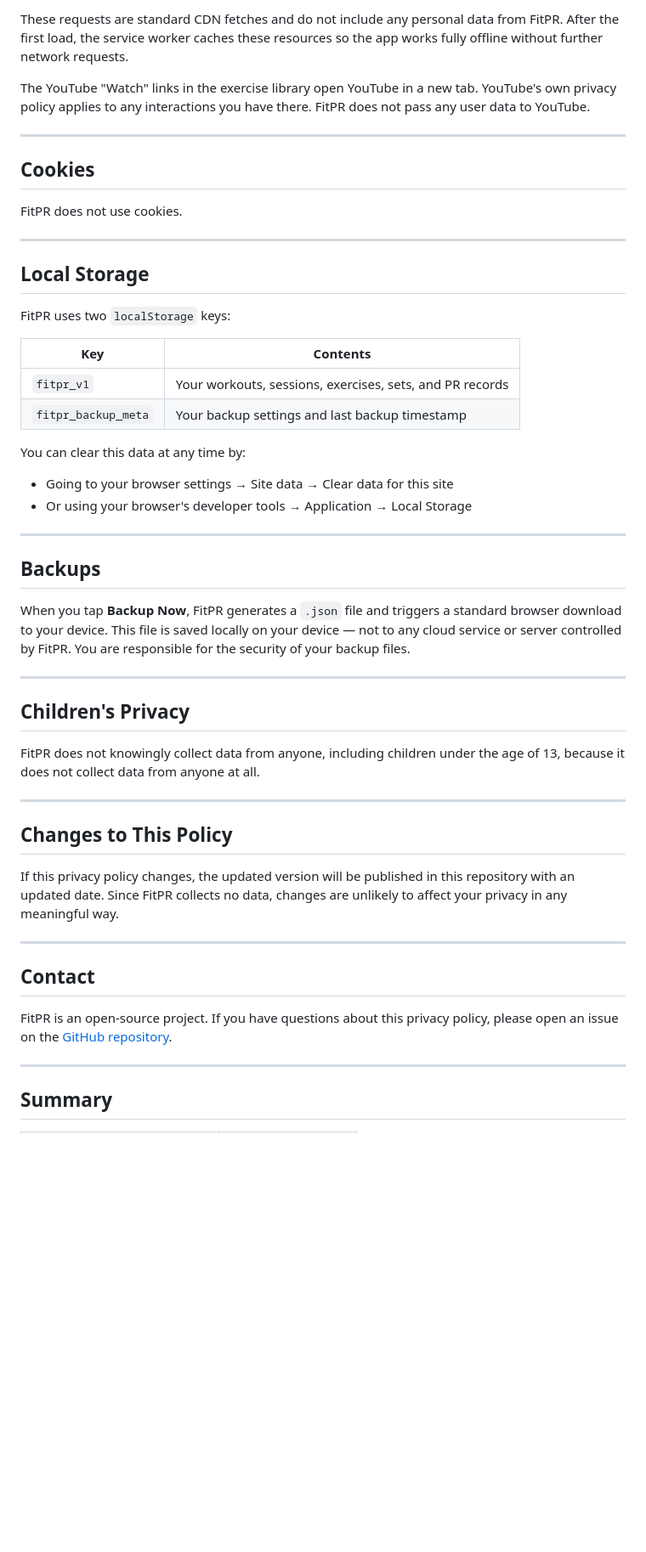
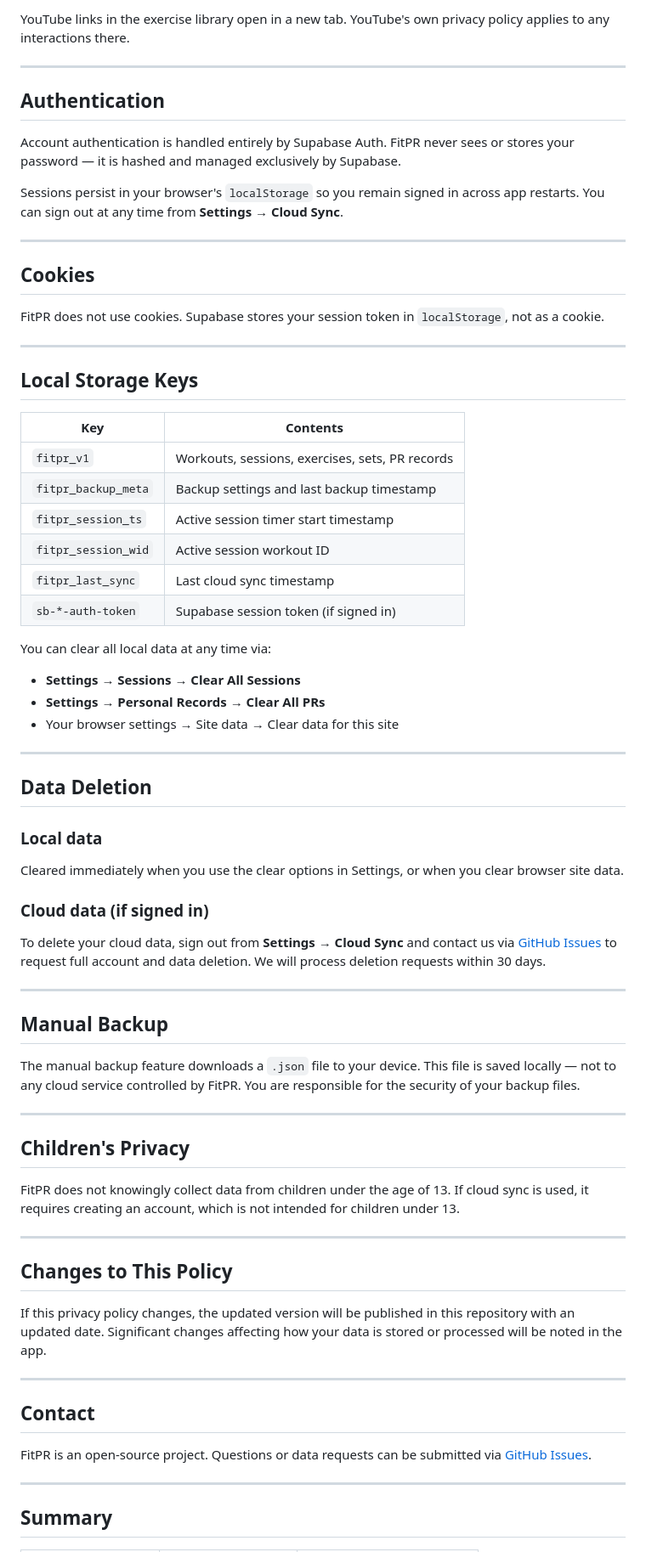
Before and after one commit to tinq777/fitpr, a Markdown page: PRIVACY.md, the part around one of its changes. Shown at 85% size. Drawn GitHub-style; blank space fills up the shorter version.

```diff
--- a/PRIVACY.md
+++ b/PRIVACY.md
@@ -43,52 +73,71 @@ FitPR loads the following resources from third-party CDNs on first load:
 
-These requests are standard CDN fetches and do not include any personal data from FitPR. After the first load, the service worker caches these resources so the app works fully offline without further network requests.
+YouTube links in the exercise library open in a new tab. YouTube's own privacy policy applies to any interactions there.
 
-The YouTube "Watch" links in the exercise library open YouTube in a new tab. YouTube's own privacy policy applies to any interactions you have there. FitPR does not pass any user data to YouTube.
+---
+
+## Authentication
+
+Account authentication is handled entirely by Supabase Auth. FitPR never sees or stores your password — it is hashed and managed exclusively by Supabase.
+
+Sessions persist in your browser's `localStorage` so you remain signed in across app restarts. You can sign out at any time from **Settings → Cloud Sync**.
 
 ---
 
 ## Cookies
 
-FitPR does not use cookies.
+FitPR does not use cookies. Supabase stores your session token in `localStorage`, not as a cookie.
 
 ---
 
-## Local Storage
-
-FitPR uses two `localStorage` keys:
+## Local Storage Keys
 
 | Key | Contents |
 |---|---|
-| `fitpr_v1` | Your workouts, sessions, exercises, sets, and PR records |
-| `fitpr_backup_meta` | Your backup settings and last backup timestamp |
+| `fitpr_v1` | Workouts, sessions, exercises, sets, PR records |
+| `fitpr_backup_meta` | Backup settings and last backup timestamp |
+| `fitpr_session_ts` | Active session timer start timestamp |
+| `fitpr_session_wid` | Active session workout ID |
+| `fitpr_last_sync` | Last cloud sync timestamp |
+| `sb-*-auth-token` | Supabase session token (if signed in) |
 
-You can clear this data at any time by:
-- Going to your browser settings → Site data → Clear data for this site
-- Or using your browser's developer tools → Application → Local Storage
+You can clear all local data at any time via:
+- **Settings → Sessions → Clear All Sessions**
+- **Settings → Personal Records → Clear All PRs**
+- Your browser settings → Site data → Clear data for this site
 
 ---
 
-## Backups
+## Data Deletion
 
-When you tap **Backup Now**, FitPR generates a `.json` file and triggers a standard browser download to your device. This file is saved locally on your device — not to any cloud service or server controlled by FitPR. You are responsible for the security of your backup files.
+### Local data
+Cleared immediately when you use the clear options in Settings, or when you clear browser site data.
+
+### Cloud data (if signed in)
+To delete your cloud data, sign out from **Settings → Cloud Sync** and contact us via [GitHub Issues](https://github.com/tinq777/fitpr/issues) to request full account and data deletion. We will process deletion requests within 30 days.
+
+---
+
+## Manual Backup
+
+The manual backup feature downloads a `.json` file to your device. This file is saved locally — not to any cloud service controlled by FitPR. You are responsible for the security of your backup files.
 
 ---
 
 ## Children's Privacy
 
-FitPR does not knowingly collect data from anyone, including children under the age of 13, because it does not collect data from anyone at all.
+FitPR does not knowingly collect data from children under the age of 13. If cloud sync is used, it requires creating an account, which is not intended for children under 13.
 
 ---
 
 ## Changes to This Policy
 
-If this privacy policy changes, the updated version will be published in this repository with an updated date. Since FitPR collects no data, changes are unlikely to affect your privacy in any meaningful way.
+If this privacy policy changes, the updated version will be published in this repository with an updated date. Significant changes affecting how your data is stored or processed will be noted in the app.
 
 ---
 
 ## Contact
 
-FitPR is an open-source project. If you have questions about this privacy policy, please open an issue on the [GitHub repository](https://github.com/tinq777/fitpr).
+FitPR is an open-source project. Questions or data requests can be submitted via [GitHub Issues](https://github.com/tinq777/fitpr/issues).
 
 ---
 
```
Also changed, not shown: other parts of PRIVACY.md (+55 -25 lines).
